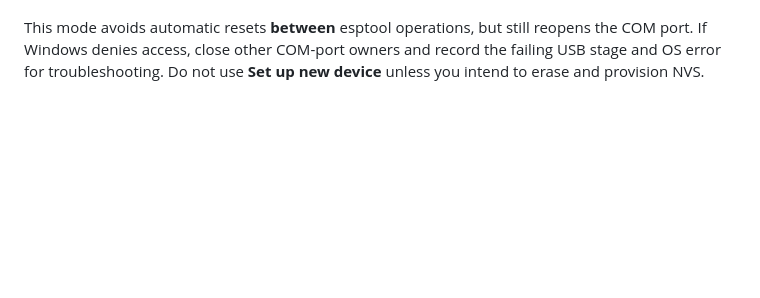
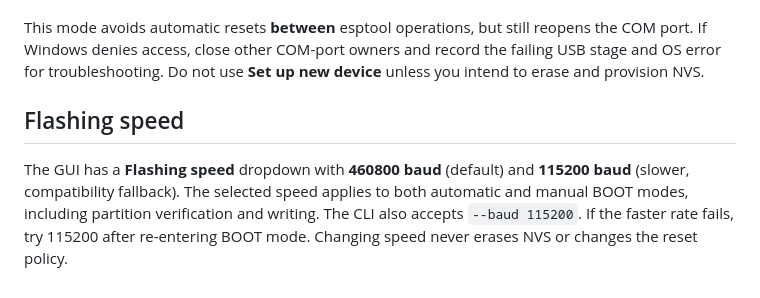
Before and after one commit to lewiskingy/music-controller, a Markdown page: installer/README.md, the part around the change. GitHub-like rendering; blank space fills up the shorter version.

Commit message:
Expose and test configurable flashing speed

```diff
--- a/installer/README.md
+++ b/installer/README.md
@@ -100,3 +100,12 @@ This mode avoids automatic resets **between** esptool operations, but still
 reopens the COM port. If Windows denies access, close other COM-port owners and
 record the failing USB stage and OS error for troubleshooting. Do not use
 **Set up new device** unless you intend to erase and provision NVS.
+
+
+## Flashing speed
+
+The GUI has a **Flashing speed** dropdown with **460800 baud** (default) and
+**115200 baud** (slower, compatibility fallback). The selected speed applies to
+both automatic and manual BOOT modes, including partition verification and writing.
+The CLI also accepts `--baud 115200`. If the faster rate fails, try 115200 after
+re-entering BOOT mode. Changing speed never erases NVS or changes the reset policy.
```
